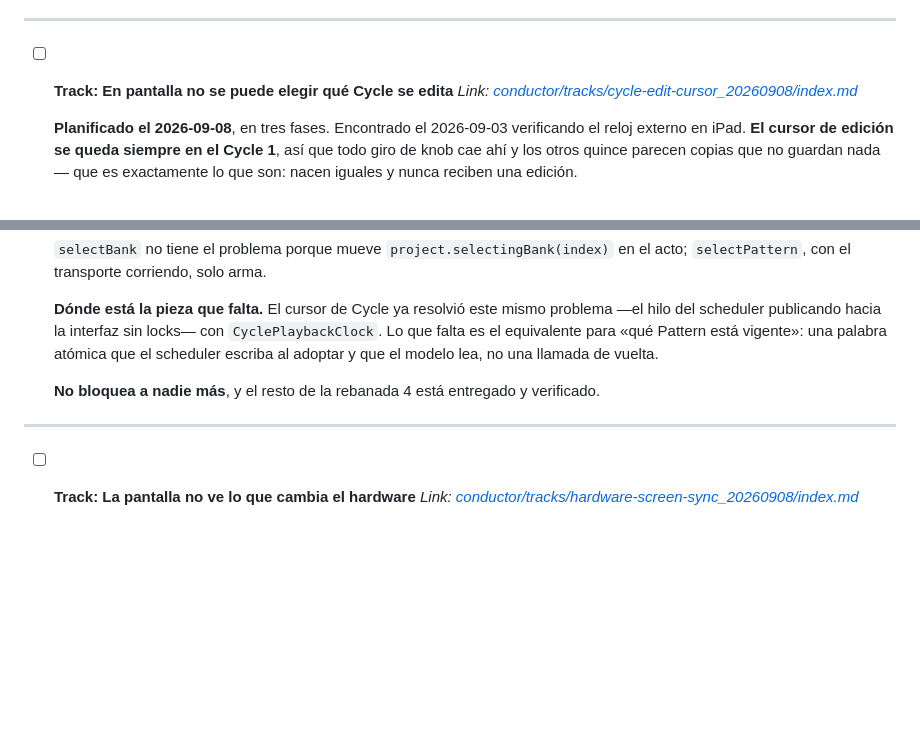
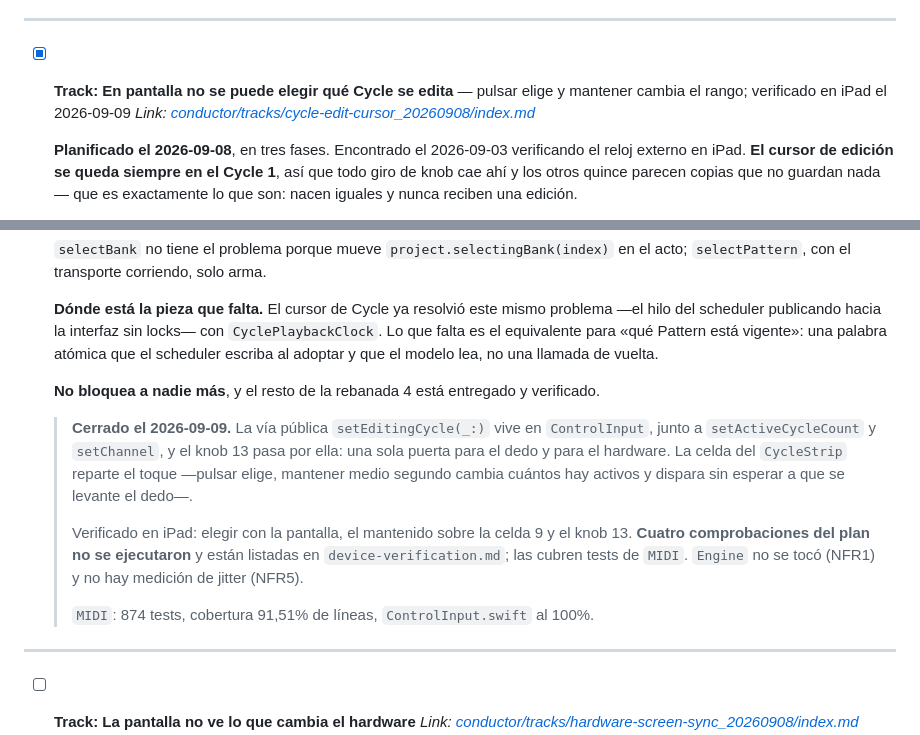
Before and after one commit to hernanflores/torax-h0, a Markdown page: conductor/tracks.md, 2 parts joined by grey strips. Rendered like a GitHub page; blank space fills up the shorter version.

Commit message:
conductor(plan): Mark track 'En pantalla no se puede elegir qué Cycle se edita' as complete
Co-Authored-By: Claude Opus 5 <noreply@anthropic.com>

```diff
--- a/conductor/tracks.md
+++ b/conductor/tracks.md
@@ -614,7 +614,7 @@ escalón es el que se nota.
 
 ---
 
-- [ ] **Track: En pantalla no se puede elegir qué Cycle se edita**
+- [x] **Track: En pantalla no se puede elegir qué Cycle se edita** — pulsar elige y mantener cambia el rango; verificado en iPad el 2026-09-09
   *Link: [conductor/tracks/cycle-edit-cursor_20260908/index.md](./tracks/cycle-edit-cursor_20260908/index.md)*
 
   **Planificado el 2026-09-08**, en tres fases. Encontrado el 2026-09-03 verificando el reloj externo en iPad. **El cursor de
@@ -946,6 +946,19 @@ en cualquier momento.
   **No bloquea a nadie más**, y el resto de la rebanada 4 está entregado y
   verificado.
 
+  > **Cerrado el 2026-09-09.** La vía pública `setEditingCycle(_:)` vive en
+  > `ControlInput`, junto a `setActiveCycleCount` y `setChannel`, y el knob 13
+  > pasa por ella: una sola puerta para el dedo y para el hardware. La celda del
+  > `CycleStrip` reparte el toque —pulsar elige, mantener medio segundo cambia
+  > cuántos hay activos y dispara sin esperar a que se levante el dedo—.
+  >
+  > Verificado en iPad: elegir con la pantalla, el mantenido sobre la celda 9 y
+  > el knob 13. **Cuatro comprobaciones del plan no se ejecutaron** y están
+  > listadas en `device-verification.md`; las cubren tests de `MIDI`. `Engine` no
+  > se tocó (NFR1) y no hay medición de jitter (NFR5).
+  >
+  > `MIDI`: 874 tests, cobertura 91,51% de líneas, `ControlInput.swift` al 100%.
+
 ---
 
 - [ ] **Track: La pantalla no ve lo que cambia el hardware**
```
